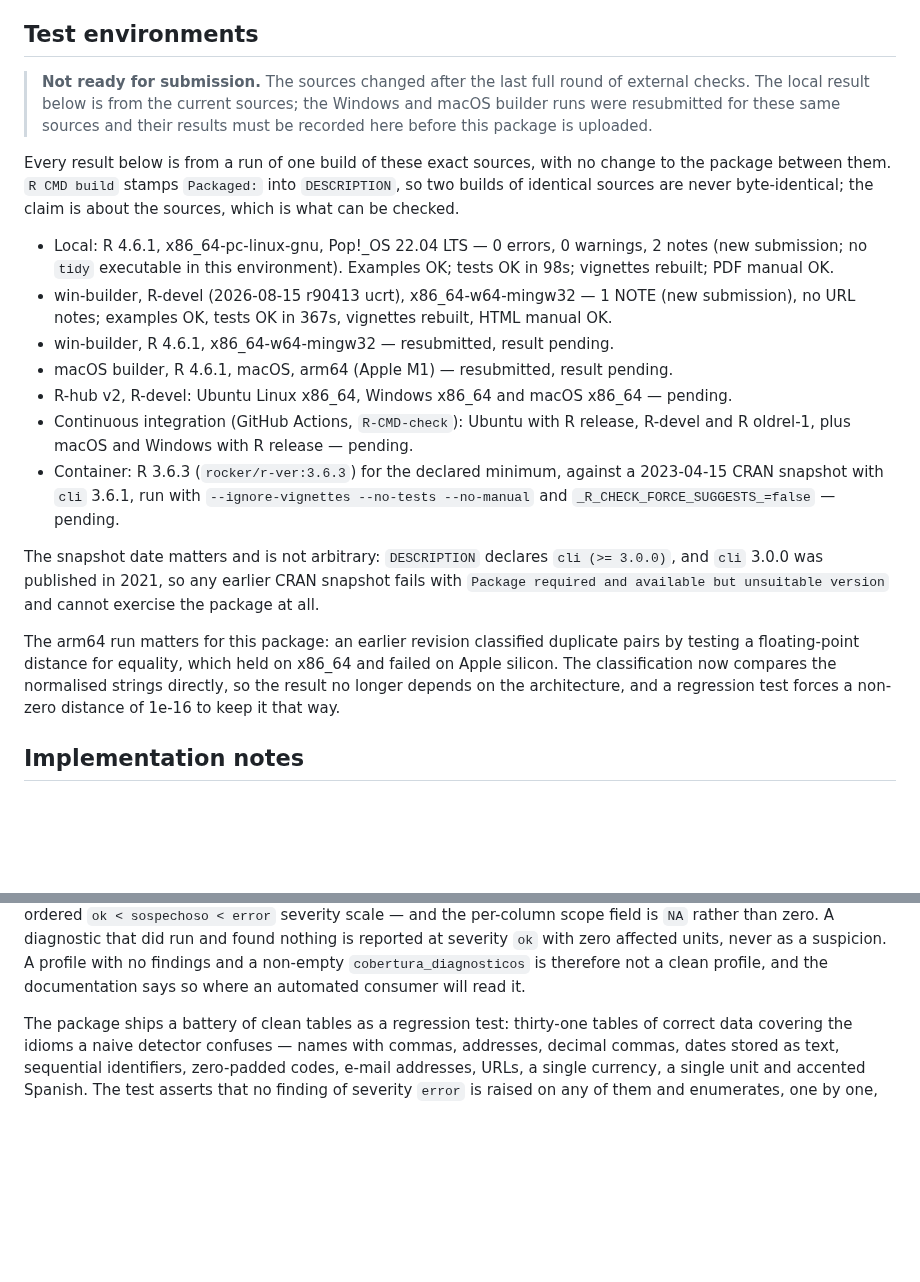
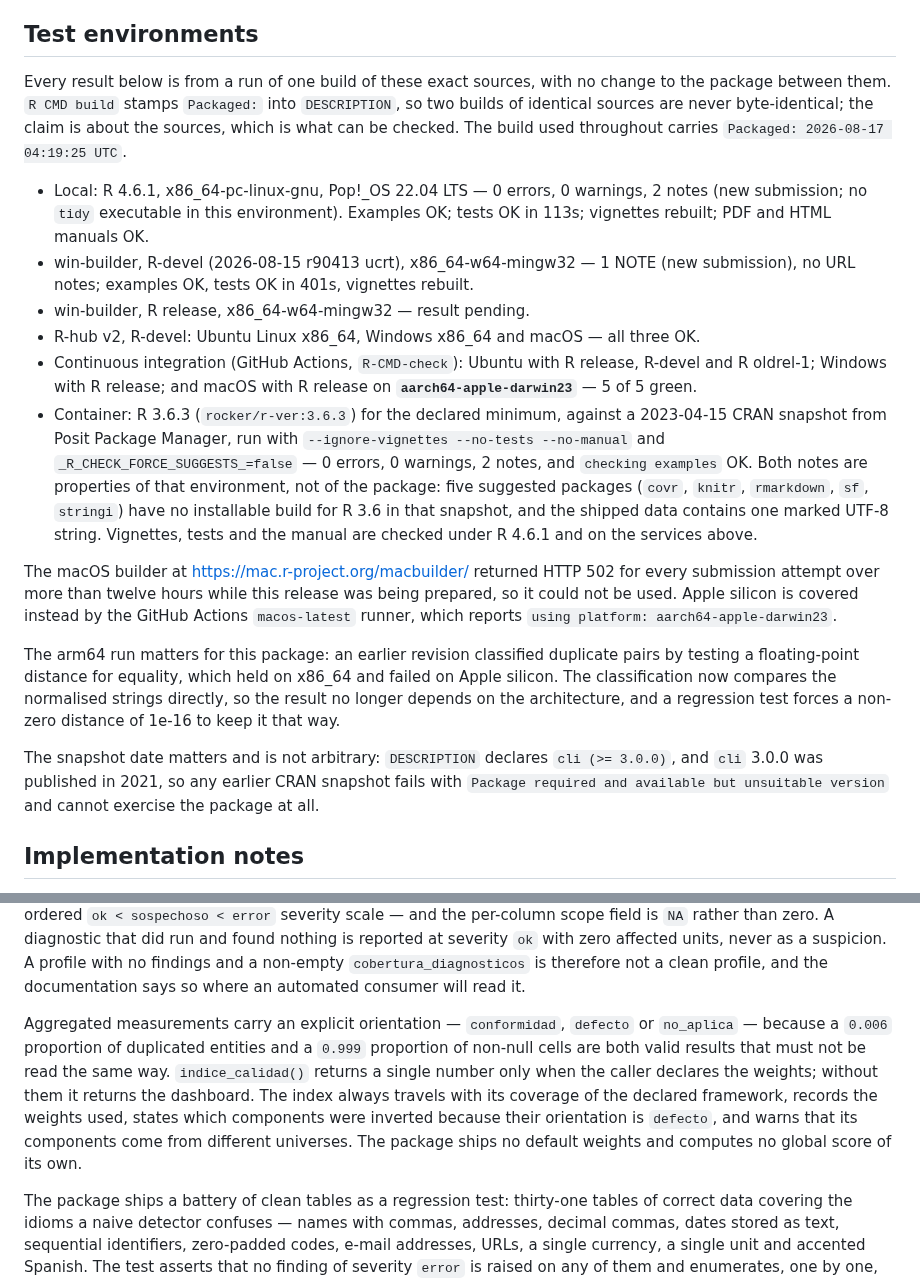
Before and after one commit to sebollin/lupa, a Markdown page: cran-comments.md, 2 parts joined by grey strips. Drawn GitHub-style; blank space fills up the shorter version.

Commit message:
Registra el resultado de win-builder R-devel sobre el tarball final

```diff
--- a/cran-comments.md
+++ b/cran-comments.md
@@ -10,43 +10,50 @@
 
 ## Test environments
 
-> **Not ready for submission.** The sources changed after the last full round of
-> external checks. The local result below is from the current sources; the
-> Windows and macOS builder runs were resubmitted for these same sources and
-> their results must be recorded here before this package is uploaded.
-
 Every result below is from a run of one build of these exact sources, with no
 change to the package between them. `R CMD build` stamps `Packaged:` into
 `DESCRIPTION`, so two builds of identical sources are never byte-identical; the
-claim is about the sources, which is what can be checked.
+claim is about the sources, which is what can be checked. The build used
+throughout carries `Packaged: 2026-08-17 04:19:25 UTC`.
 
 * Local: R 4.6.1, x86_64-pc-linux-gnu, Pop!_OS 22.04 LTS — 0 errors, 0 warnings,
   2 notes (new submission; no `tidy` executable in this environment). Examples
-  OK; tests OK in 98s; vignettes rebuilt; PDF manual OK.
+  OK; tests OK in 113s; vignettes rebuilt; PDF and HTML manuals OK.
 * win-builder, R-devel (2026-08-15 r90413 ucrt), x86_64-w64-mingw32 — 1 NOTE
-  (new submission), no URL notes; examples OK, tests OK in 367s, vignettes
-  rebuilt, HTML manual OK.
-* win-builder, R 4.6.1, x86_64-w64-mingw32 — resubmitted, result pending.
-* macOS builder, R 4.6.1, macOS, arm64 (Apple M1) — resubmitted, result pending.
-* R-hub v2, R-devel: Ubuntu Linux x86_64, Windows x86_64 and macOS x86_64 —
-  pending.
+  (new submission), no URL notes; examples OK, tests OK in 401s, vignettes
+  rebuilt.
+* win-builder, R release, x86_64-w64-mingw32 — result pending.
+* R-hub v2, R-devel: Ubuntu Linux x86_64, Windows x86_64 and macOS — all three
+  OK.
 * Continuous integration (GitHub Actions, `R-CMD-check`): Ubuntu with R release,
-  R-devel and R oldrel-1, plus macOS and Windows with R release — pending.
+  R-devel and R oldrel-1; Windows with R release; and macOS with R release on
+  **`aarch64-apple-darwin23`** — 5 of 5 green.
 * Container: R 3.6.3 (`rocker/r-ver:3.6.3`) for the declared minimum, against a
-  2023-04-15 CRAN snapshot with `cli` 3.6.1, run with
+  2023-04-15 CRAN snapshot from Posit Package Manager, run with
   `--ignore-vignettes --no-tests --no-manual` and `_R_CHECK_FORCE_SUGGESTS_=false`
-  — pending.
+  — 0 errors, 0 warnings, 2 notes, and `checking examples` OK. Both notes are
+  properties of that environment, not of the package: five suggested packages
+  (`covr`, `knitr`, `rmarkdown`, `sf`, `stringi`) have no installable build for
+  R 3.6 in that snapshot, and the shipped data contains one marked UTF-8 string.
+  Vignettes, tests and the manual are checked under R 4.6.1 and on the services
+  above.
 
-The snapshot date matters and is not arbitrary: `DESCRIPTION` declares
-`cli (>= 3.0.0)`, and `cli` 3.0.0 was published in 2021, so any earlier CRAN
-snapshot fails with `Package required and available but unsuitable version` and
-cannot exercise the package at all.
+The macOS builder at <https://mac.r-project.org/macbuilder/> returned HTTP 502
+for every submission attempt over more than twelve hours while this release was
+being prepared, so it could not be used. Apple silicon is covered instead by the
+GitHub Actions `macos-latest` runner, which reports
+`using platform: aarch64-apple-darwin23`.
 
 The arm64 run matters for this package: an earlier revision classified duplicate
 pairs by testing a floating-point distance for equality, which held on x86_64 and
 failed on Apple silicon. The classification now compares the normalised strings
 directly, so the result no longer depends on the architecture, and a regression
 test forces a non-zero distance of 1e-16 to keep it that way.
+
+The snapshot date matters and is not arbitrary: `DESCRIPTION` declares
+`cli (>= 3.0.0)`, and `cli` 3.0.0 was published in 2021, so any earlier CRAN
+snapshot fails with `Package required and available but unsuitable version` and
+cannot exercise the package at all.
 
 ## Implementation notes
 
@@ -70,6 +77,16 @@ found nothing is reported at severity `ok` with zero affected units, never as a
 suspicion. A profile with no findings and a non-empty `cobertura_diagnosticos` is
 therefore not a clean profile, and the documentation says so where an automated
 consumer will read it.
+
+Aggregated measurements carry an explicit orientation — `conformidad`, `defecto`
+or `no_aplica` — because a `0.006` proportion of duplicated entities and a
+`0.999` proportion of non-null cells are both valid results that must not be read
+the same way. `indice_calidad()` returns a single number only when the caller
+declares the weights; without them it returns the dashboard. The index always
+travels with its coverage of the declared framework, records the weights used,
+states which components were inverted because their orientation is `defecto`, and
+warns that its components come from different universes. The package ships no
+default weights and computes no global score of its own.
 
 The package ships a battery of clean tables as a regression test: thirty-one
 tables of correct data covering the idioms a naive detector confuses — names with
```
